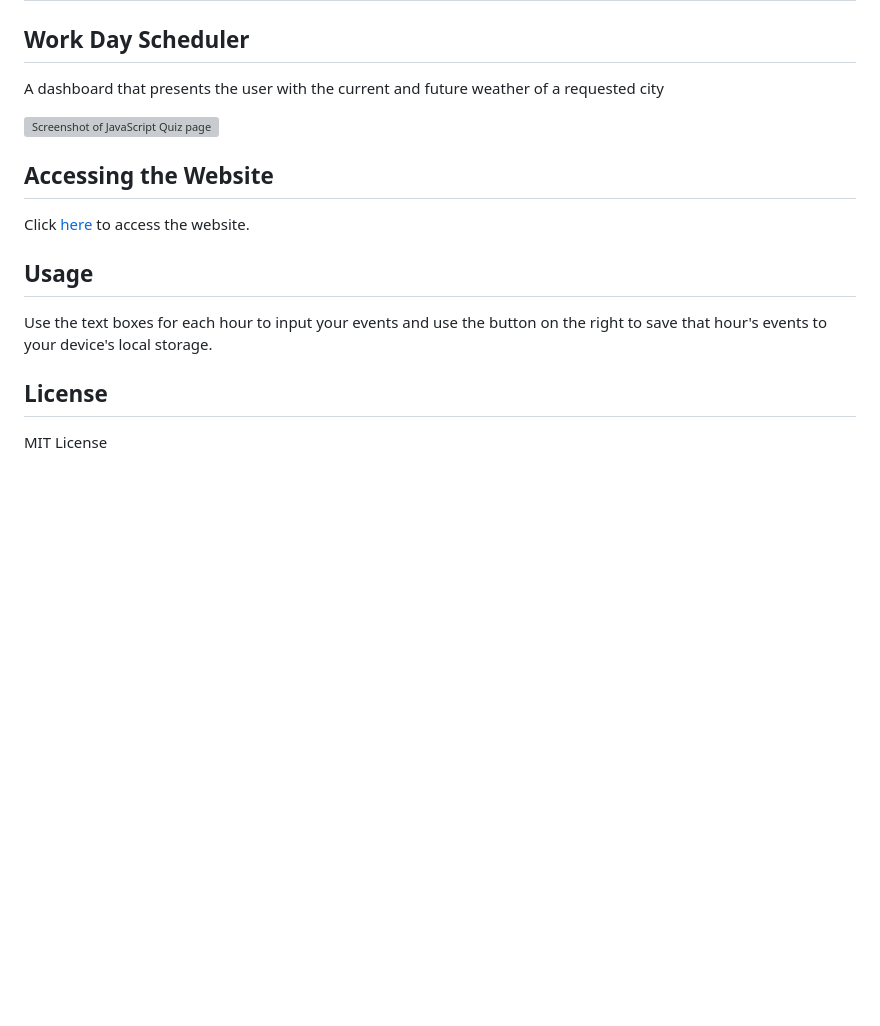
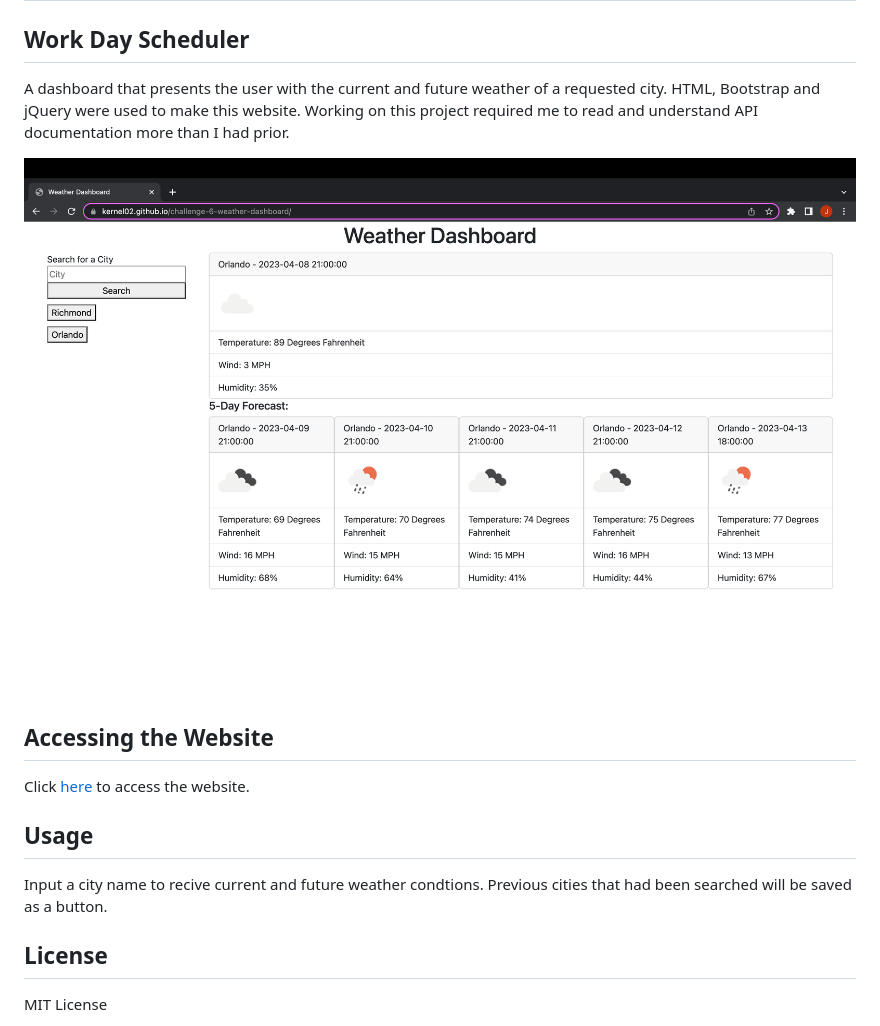
Before and after one commit to Kernel02/challenge-6-weather-dashboard, a Markdown page: README.md, the part around the change printed below. Rendered like a GitHub page; pictures changed too: assets/images/Screenshot 2023-04-08 at 14.51.02.png (added); blank space fills up the shorter version; grey boxes are pictures that could not be loaded.

```diff
--- a/README.md
+++ b/README.md
@@ -3,9 +3,9 @@
 
 ## Work Day Scheduler
 
-A dashboard that presents the user with the current and future weather of a requested city
+A dashboard that presents the user with the current and future weather of a requested city. HTML, Bootstrap and jQuery were used to make this website. Working on this project required me to read and understand API documentation more than I had prior.
 
-![Screenshot of JavaScript Quiz page](#)
+![Screenshot of Weather Dashboard page](./assets/images/Screenshot%202023-04-08%20at%2014.51.02.png)
 
 ## Accessing the Website
 
@@ -13,7 +13,7 @@ Click [here](#) to access the website.
 
 ## Usage
 
-Use the text boxes for each hour to input your events and use the button on the right to save that hour's events to your device's local storage.
+Input a city name to recive current and future weather condtions. Previous cities that had been searched will be saved as a button.
 
 ## License
 
```
Also changed, not shown: other parts of README.md (+1 -1 lines), 3 other files.
